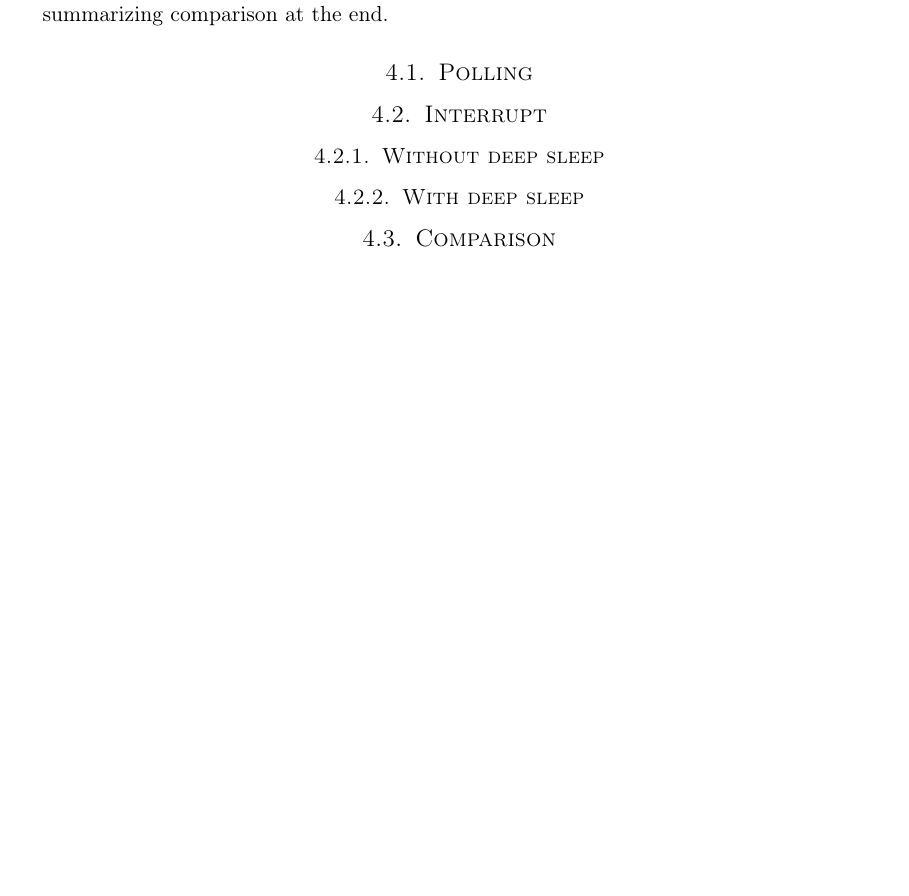
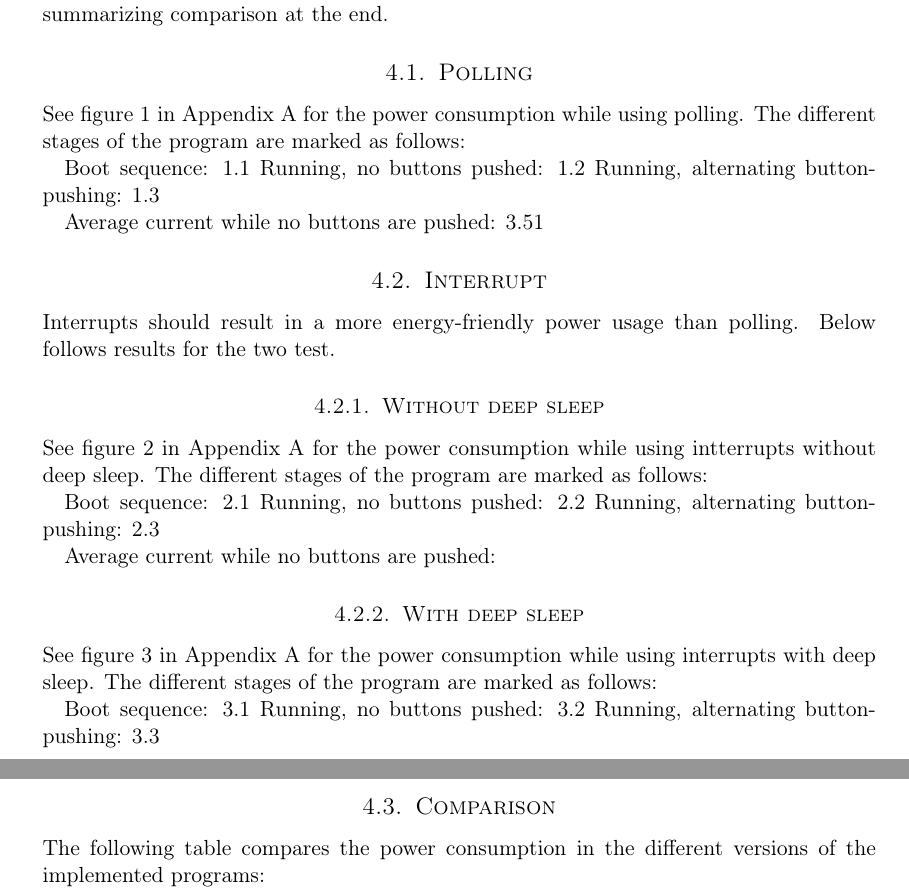
Before and after one commit to cristeahub/eeds, a LaTeX document (ex1/report/report.tex, which reads ex1/report/results/results.tex): part of page 9 of 16 before the commit and two parts of pages 9 and 10 of 17 after it, the two joined at a grey line, cut so that both start at the same text, the shorter picture padded with empty space. Compiled offline with pdfLaTeX.

Commit message:
Write results

```diff
--- a/ex1/report/results/results.tex
+++ b/ex1/report/results/results.tex
@@ -4,10 +4,36 @@ As mentioned in the description section, we implemented two versions of this pro
 
 \subsection{Polling}
 
+See figure 1 in Appendix A for the power consumption while using polling. The different stages of the program are marked as follows:
+
+Boot sequence: 1.1
+Running, no buttons pushed: 1.2
+Running, alternating button-pushing: 1.3
+
+Average current while no buttons are pushed: 3.51
+
 \subsection{Interrupt}
+
+Interrupts should result in a more energy-friendly power usage than polling. Below follows results for the two test.
 
 \subsubsection{Without deep sleep}
 
+See figure 2 in Appendix A for the power consumption while using intterrupts without deep sleep. The different stages of the program are marked as follows:
+
+Boot sequence: 2.1
+Running, no buttons pushed: 2.2
+Running, alternating button-pushing: 2.3
+
+Average current while no buttons are pushed:
+
 \subsubsection{With deep sleep}
 
+See figure 3 in Appendix A for the power consumption while using interrupts with deep sleep. The different stages of the program are marked as follows:
+
+Boot sequence: 3.1
+Running, no buttons pushed: 3.2
+Running, alternating button-pushing: 3.3
+
 \subsection{Comparison}
+
+The following table compares the power consumption in the different versions of the implemented programs:
```
